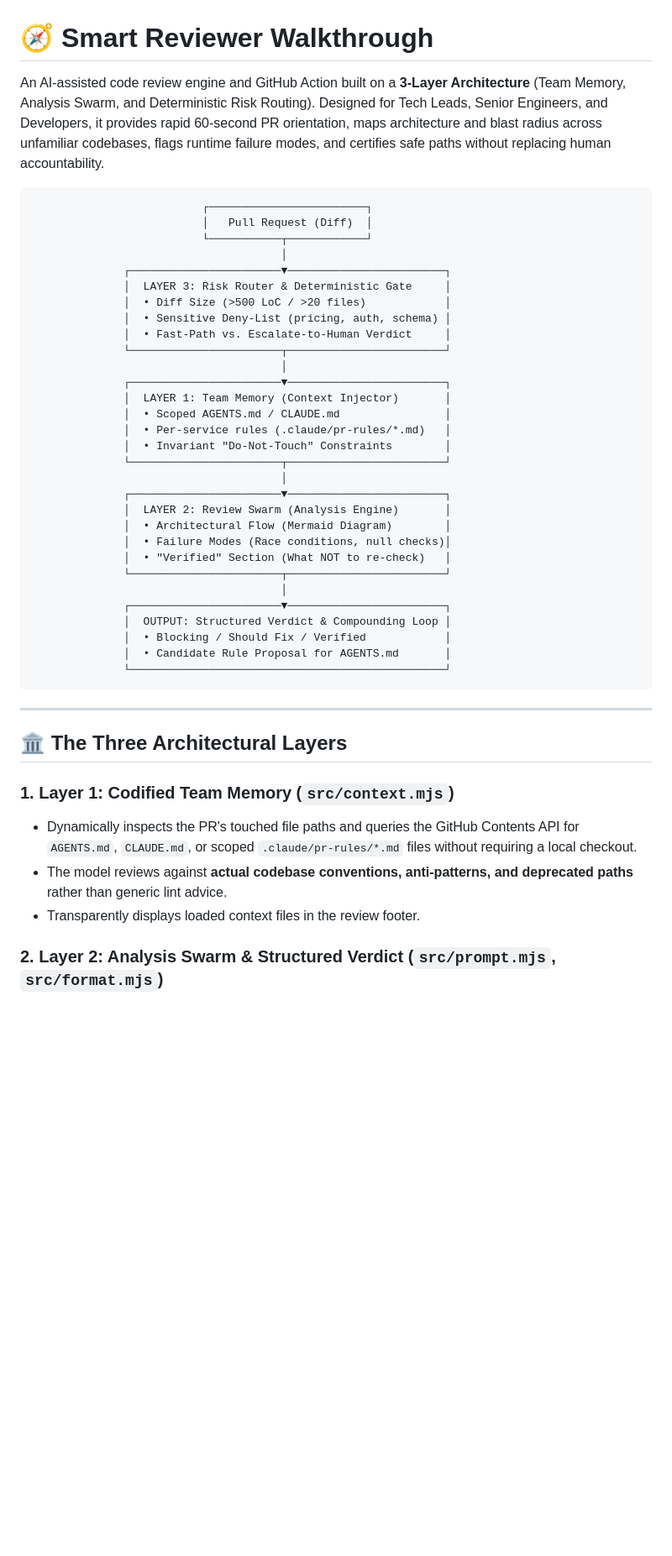
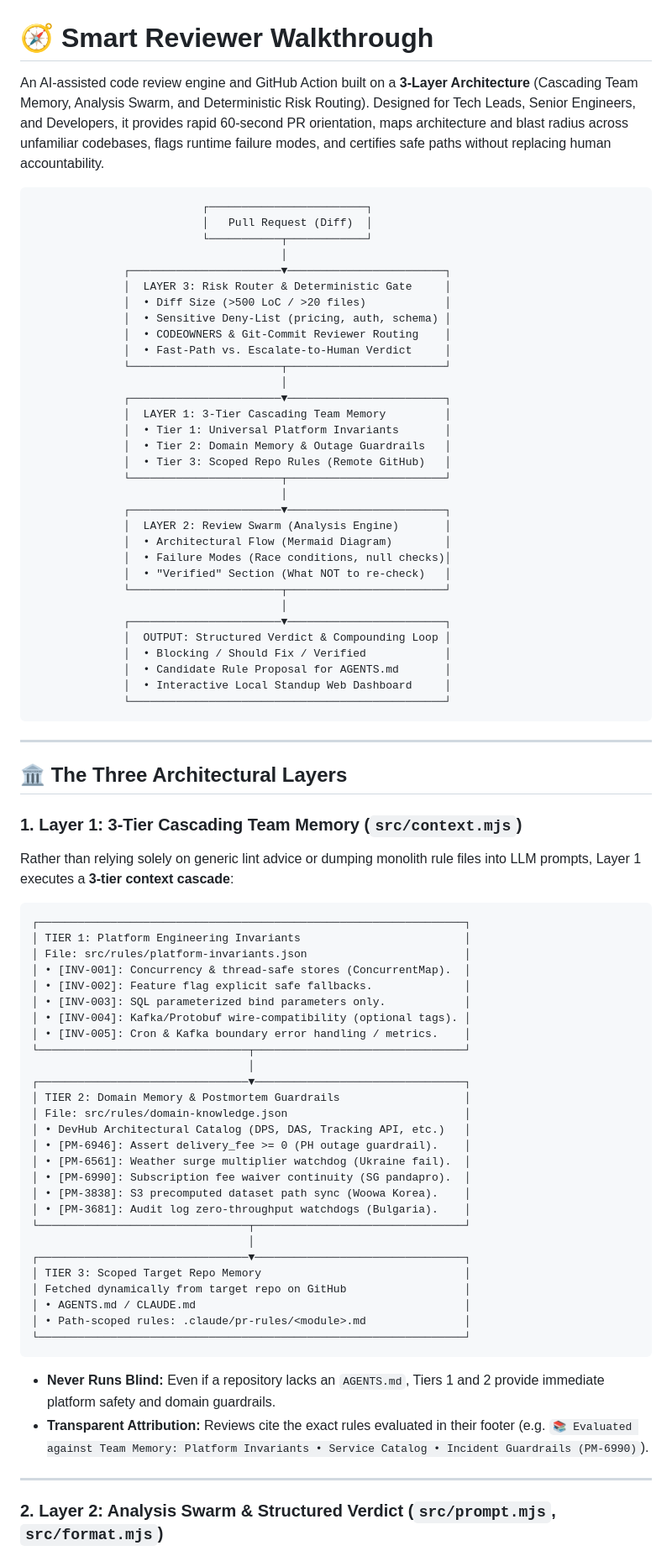
Before and after one commit to PradnyaDh/smart-reviewer-walkthrough, a Markdown page: README.md, the part around one of its changes. Shown at 84% size. Rendered like a GitHub page; blank space fills up the shorter version.

Commit message:
Update README with 3-Tier Cascading Memory and 36 pre-built rules catalog

````diff
--- a/README.md
+++ b/README.md
@@ -1,6 +1,6 @@
 # 🧭 Smart Reviewer Walkthrough
 
-An AI-assisted code review engine and GitHub Action built on a **3-Layer Architecture** (Team Memory, Analysis Swarm, and Deterministic Risk Routing). Designed for Tech Leads, Senior Engineers, and Developers, it provides rapid 60-second PR orientation, maps architecture and blast radius across unfamiliar codebases, flags runtime failure modes, and certifies safe paths without replacing human accountability.
+An AI-assisted code review engine and GitHub Action built on a **3-Layer Architecture** (Cascading Team Memory, Analysis Swarm, and Deterministic Risk Routing). Designed for Tech Leads, Senior Engineers, and Developers, it provides rapid 60-second PR orientation, maps architecture and blast radius across unfamiliar codebases, flags runtime failure modes, and certifies safe paths without replacing human accountability.
 
 ```
                           ┌────────────────────────┐
@@ -11,14 +11,15 @@ An AI-assisted code review engine and GitHub Action built on a **3-Layer Archite
               │  LAYER 3: Risk Router & Deterministic Gate     │
               │  • Diff Size (>500 LoC / >20 files)            │
               │  • Sensitive Deny-List (pricing, auth, schema) │
+              │  • CODEOWNERS & Git-Commit Reviewer Routing    │
               │  • Fast-Path vs. Escalate-to-Human Verdict     │
               └───────────────────────┬────────────────────────┘
                                       │
               ┌───────────────────────▼────────────────────────┐
-              │  LAYER 1: Team Memory (Context Injector)       │
-              │  • Scoped AGENTS.md / CLAUDE.md                │
-              │  • Per-service rules (.claude/pr-rules/*.md)   │
-              │  • Invariant "Do-Not-Touch" Constraints        │
+              │  LAYER 1: 3-Tier Cascading Team Memory         │
+              │  • Tier 1: Universal Platform Invariants       │
+              │  • Tier 2: Domain Memory & Outage Guardrails   │
+              │  • Tier 3: Scoped Repo Rules (Remote GitHub)   │
               └───────────────────────┬────────────────────────┘
                                       │
               ┌───────────────────────▼────────────────────────┐
@@ -32,6 +33,7 @@ An AI-assisted code review engine and GitHub Action built on a **3-Layer Archite
               │  OUTPUT: Structured Verdict & Compounding Loop │
               │  • Blocking / Should Fix / Verified            │
               │  • Candidate Rule Proposal for AGENTS.md       │
+              │  • Interactive Local Standup Web Dashboard     │
               └────────────────────────────────────────────────┘
 ```
 
@@ -39,10 +41,43 @@ An AI-assisted code review engine and GitHub Action built on a **3-Layer Archite
 
 ## 🏛️ The Three Architectural Layers
 
-### 1. Layer 1: Codified Team Memory (`src/context.mjs`)
-* Dynamically inspects the PR's touched file paths and queries the GitHub Contents API for `AGENTS.md`, `CLAUDE.md`, or scoped `.claude/pr-rules/*.md` files without requiring a local checkout.
-* The model reviews against **actual codebase conventions, anti-patterns, and deprecated paths** rather than generic lint advice.
-* Transparently displays loaded context files in the review footer.
+### 1. Layer 1: 3-Tier Cascading Team Memory (`src/context.mjs`)
+Rather than relying solely on generic lint advice or dumping monolith rule files into LLM prompts, Layer 1 executes a **3-tier context cascade**:
+
+```
+┌─────────────────────────────────────────────────────────────────┐
+│ TIER 1: Platform Engineering Invariants                         │
+│ File: src/rules/platform-invariants.json                        │
+│ • [INV-001]: Concurrency & thread-safe stores (ConcurrentMap).  │
+│ • [INV-002]: Feature flag explicit safe fallbacks.              │
+│ • [INV-003]: SQL parameterized bind parameters only.            │
+│ • [INV-004]: Kafka/Protobuf wire-compatibility (optional tags). │
+│ • [INV-005]: Cron & Kafka boundary error handling / metrics.    │
+└────────────────────────────────┬────────────────────────────────┘
+                                 │
+┌────────────────────────────────▼────────────────────────────────┐
+│ TIER 2: Domain Memory & Postmortem Guardrails                   │
+│ File: src/rules/domain-knowledge.json                           │
+│ • DevHub Architectural Catalog (DPS, DAS, Tracking API, etc.)   │
+│ • [PM-6946]: Assert delivery_fee >= 0 (PH outage guardrail).    │
+│ • [PM-6561]: Weather surge multiplier watchdog (Ukraine fail).  │
+│ • [PM-6990]: Subscription fee waiver continuity (SG pandapro).  │
+│ • [PM-3838]: S3 precomputed dataset path sync (Woowa Korea).    │
+│ • [PM-3681]: Audit log zero-throughput watchdogs (Bulgaria).    │
+└────────────────────────────────┬────────────────────────────────┘
+                                 │
+┌────────────────────────────────▼────────────────────────────────┐
+│ TIER 3: Scoped Target Repo Memory                               │
+│ Fetched dynamically from target repo on GitHub                  │
+│ • AGENTS.md / CLAUDE.md                                         │
+│ • Path-scoped rules: .claude/pr-rules/<module>.md               │
+└─────────────────────────────────────────────────────────────────┘
+```
+
+* **Never Runs Blind:** Even if a repository lacks an `AGENTS.md`, Tiers 1 and 2 provide immediate platform safety and domain guardrails.
+* **Transparent Attribution:** Reviews cite the exact rules evaluated in their footer (e.g. `📚 Evaluated against Team Memory: Platform Invariants • Service Catalog • Incident Guardrails (PM-6990)`).
+
+---
 
 ### 2. Layer 2: Analysis Swarm & Structured Verdict (`src/prompt.mjs`, `src/format.mjs`)
 Replaces flat risk lists with a structured engineering taxonomy:
````
Also changed, not shown: other parts of README.md (+37 -34 lines).
